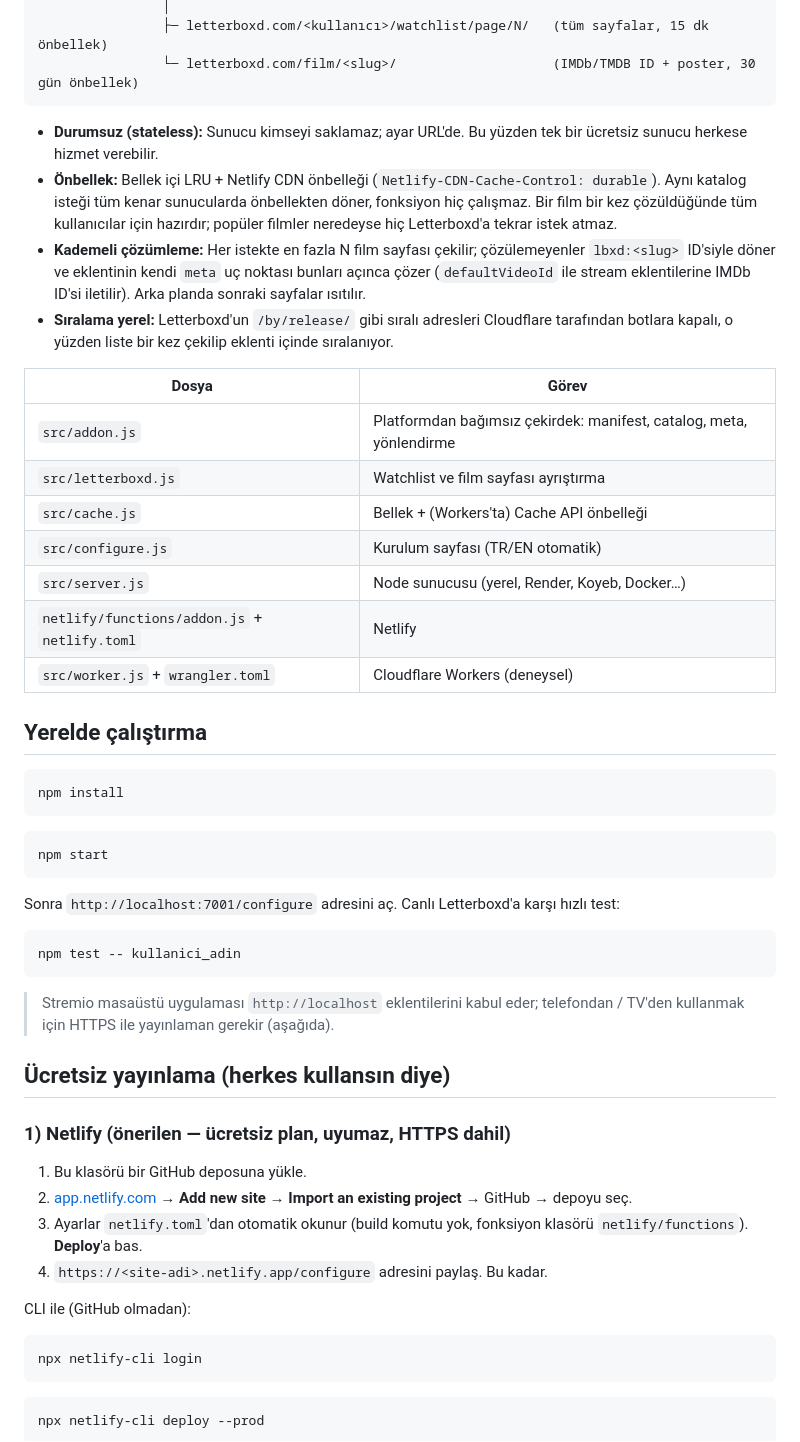
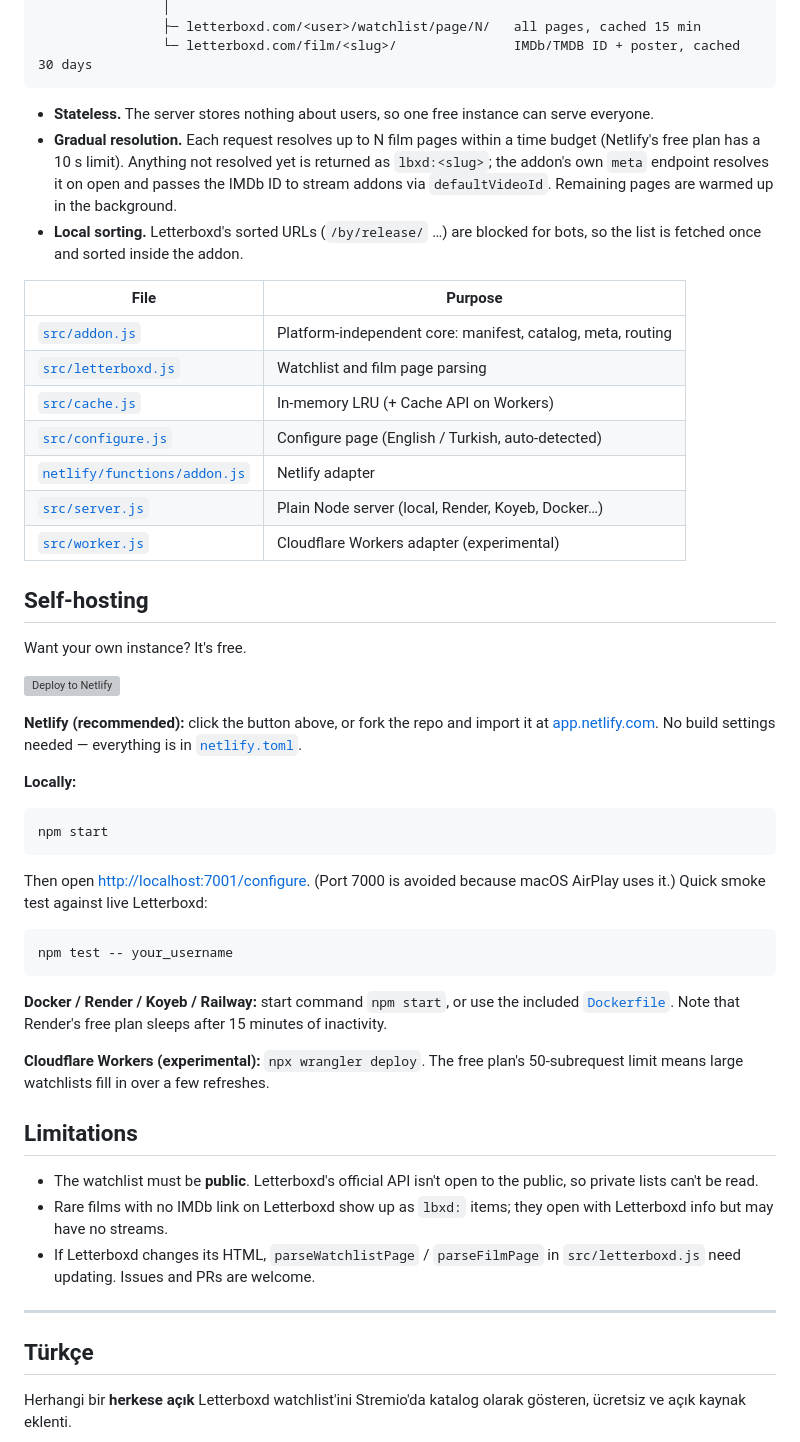
Before and after one commit to harunsahinol/letterboxd-stremio, a Markdown page: README.md, the part around one of its changes. GitHub-like rendering; grey boxes are pictures that could not be loaded.

````diff
--- a/README.md
+++ b/README.md
@@ -19,57 +47,55 @@ Kullanıcı ──► /configure  (kullanıcı adı + sıralama seçer)
                 │
-                ├─ letterboxd.com/<kullanıcı>/watchlist/page/N/   (tüm sayfalar, 15 dk önbellek)
-                └─ letterboxd.com/film/<slug>/                    (IMDb/TMDB ID + poster, 30 gün önbellek)
+                ├─ letterboxd.com/<user>/watchlist/page/N/   all pages, cached 15 min
+                └─ letterboxd.com/film/<slug>/               IMDb/TMDB ID + poster, cached 30 days
 ```
 
-- **Durumsuz (stateless):** Sunucu kimseyi saklamaz; ayar URL'de. Bu yüzden tek bir ücretsiz sunucu herkese hizmet verebilir.
-- **Önbellek:** Bellek içi LRU + Netlify CDN önbelleği (`Netlify-CDN-Cache-Control: durable`). Aynı katalog isteği tüm kenar sunucularda önbellekten döner, fonksiyon hiç çalışmaz. Bir film bir kez çözüldüğünde tüm kullanıcılar için hazırdır; popüler filmler neredeyse hiç Letterboxd'a tekrar istek atmaz.
-- **Kademeli çözümleme:** Her istekte en fazla N film sayfası çekilir; çözülemeyenler `lbxd:<slug>` ID'siyle döner ve eklentinin kendi `meta` uç noktası bunları açınca çözer (`defaultVideoId` ile stream eklentilerine IMDb ID'si iletilir). Arka planda sonraki sayfalar ısıtılır.
-- **Sıralama yerel:** Letterboxd'un `/by/release/` gibi sıralı adresleri Cloudflare tarafından botlara kapalı, o yüzden liste bir kez çekilip eklenti içinde sıralanıyor.
+- **Stateless.** The server stores nothing about users, so one free instance can serve everyone.
+- **Gradual resolution.** Each request resolves up to N film pages within a time budget (Netlify's free plan has a 10 s limit). Anything not resolved yet is returned as `lbxd:<slug>`; the addon's own `meta` endpoint resolves it on open and passes the IMDb ID to stream addons via `defaultVideoId`. Remaining pages are warmed up in the background.
+- **Local sorting.** Letterboxd's sorted URLs (`/by/release/` …) are blocked for bots, so the list is fetched once and sorted inside the addon.
 
-| Dosya | Görev |
+| File | Purpose |
 |---|---|
-| `src/addon.js` | Platformdan bağımsız çekirdek: manifest, catalog, meta, yönlendirme |
-| `src/letterboxd.js` | Watchlist ve film sayfası ayrıştırma |
-| `src/cache.js` | Bellek + (Workers'ta) Cache API önbelleği |
-| `src/configure.js` | Kurulum sayfası (TR/EN otomatik) |
-| `src/server.js` | Node sunucusu (yerel, Render, Koyeb, Docker…) |
-| `netlify/functions/addon.js` + `netlify.toml` | Netlify |
-| `src/worker.js` + `wrangler.toml` | Cloudflare Workers (deneysel) |
+| [`src/addon.js`](src/addon.js) | Platform-independent core: manifest, catalog, meta, routing |
+| [`src/letterboxd.js`](src/letterboxd.js) | Watchlist and film page parsing |
+| [`src/cache.js`](src/cache.js) | In-memory LRU (+ Cache API on Workers) |
+| [`src/configure.js`](src/configure.js) | Configure page (English / Turkish, auto-detected) |
+| [`netlify/functions/addon.js`](netlify/functions/addon.js) | Netlify adapter |
+| [`src/server.js`](src/server.js) | Plain Node server (local, Render, Koyeb, Docker…) |
+| [`src/worker.js`](src/worker.js) | Cloudflare Workers adapter (experimental) |
 
-## Yerelde çalıştırma
+## Self-hosting
 
-```bash
-npm install
-```
+Want your own instance? It's free.
+
+[![Deploy to Netlify](https://www.netlify.com/img/deploy/button.svg)](https://app.netlify.com/start/deploy?repository=https://github.com/harunsahinol/letterboxd-stremio)
+
+**Netlify (recommended):** click the button above, or fork the repo and import it at [app.netlify.com](https://app.netlify.com). No build settings needed — everything is in [`netlify.toml`](netlify.toml).
+
+**Locally:**
 
 ```bash
 npm start
 ```
 
-Sonra `http://localhost:7001/configure` adresini aç. Canlı Letterboxd'a karşı hızlı test:
+Then open <http://localhost:7001/configure>. (Port 7000 is avoided because macOS AirPlay uses it.) Quick smoke test against live Letterboxd:
 
 ```bash
-npm test -- kullanici_adin
+npm test -- your_username
 ```
 
-> Stremio masaüstü uygulaması `http://localhost` eklentilerini kabul eder; telefondan / TV'den kullanmak için HTTPS ile yayınlaman gerekir (aşağıda).
+**Docker / Render / Koyeb / Railway:** start command `npm start`, or use the included [`Dockerfile`](Dockerfile). Note that Render's free plan sleeps after 15 minutes of inactivity.
 
-## Ücretsiz yayınlama (herkes kullansın diye)
+**Cloudflare Workers (experimental):** `npx wrangler deploy`. The free plan's 50-subrequest limit means large watchlists fill in over a few refreshes.
 
-### 1) Netlify (önerilen — ücretsiz plan, uyumaz, HTTPS dahil)
+## Limitations
 
-1. Bu klasörü bir GitHub deposuna yükle.
-2. [app.netlify.com](https://app.netlify.com) → **Add new site → Import an existing project** → GitHub → depoyu seç.
-3. Ayarlar `netlify.toml`'dan otomatik okunur (build komutu yok, fonksiyon klasörü `netlify/functions`). **Deploy**'a bas.
-4. `https://<site-adi>.netlify.app/configure` adresini paylaş. Bu kadar.
+- The watchlist must be **public**. Letterboxd's official API isn't open to the public, so private lists can't be read.
+- Rare films with no IMDb link on Letterboxd show up as `lbxd:` items; they open with Letterboxd info but may have no streams.
+- If Letterboxd changes its HTML, `parseWatchlistPage` / `parseFilmPage` in `src/letterboxd.js` need updating. Issues and PRs are welcome.
 
-CLI ile (GitHub olmadan):
+---
 
-```bash
-npx netlify-cli login
-```
+## Türkçe
 
-```bash
-npx netlify-cli deploy --prod
-```
+Herhangi bir **herkese açık** Letterboxd watchlist'ini Stremio'da katalog olarak gösteren, ücretsiz ve açık kaynak eklenti.
 
````
Also changed, not shown: other parts of README.md (+56 -28 lines), docs/configure-en.png (added), docs/configure-tr.png (added), 2 other files.
